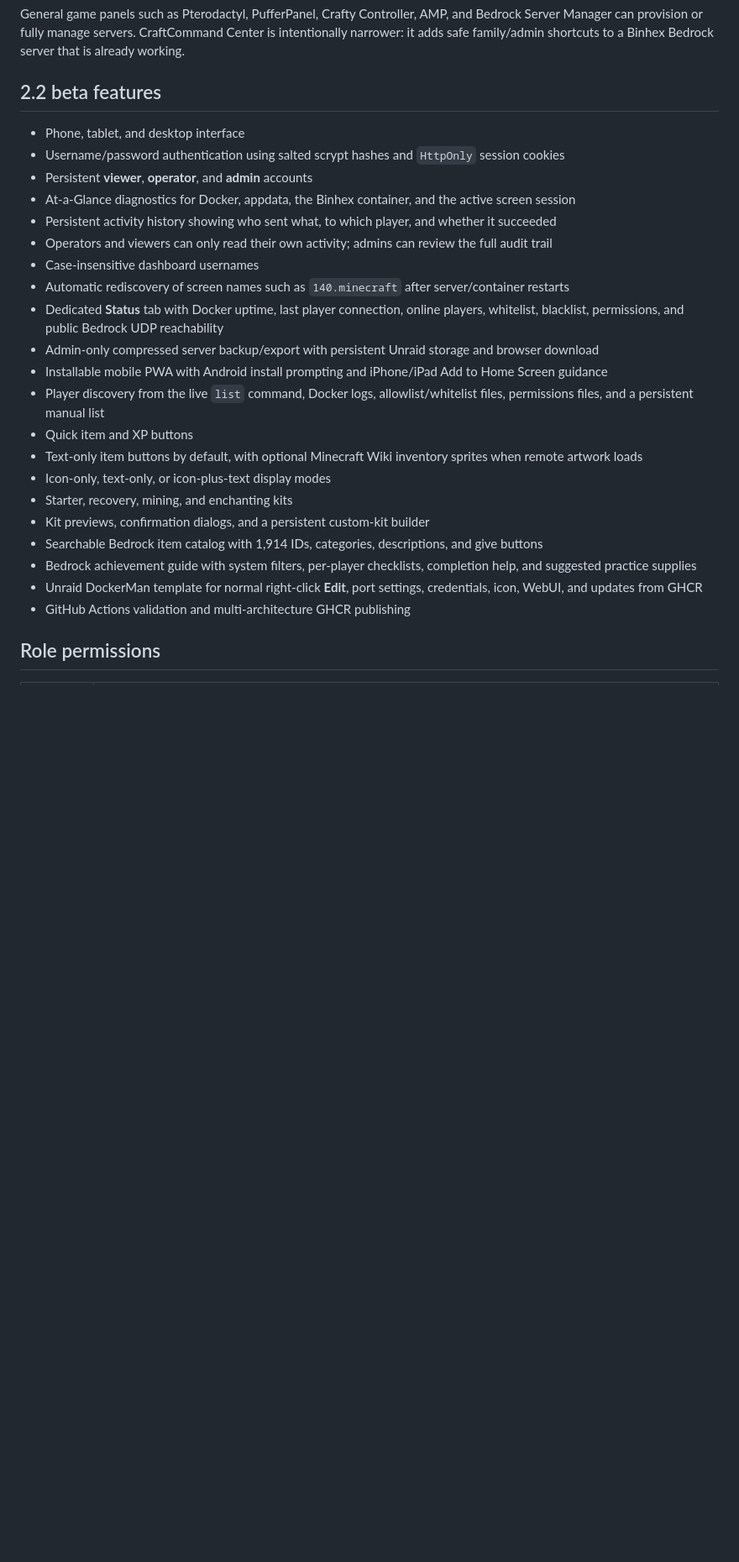
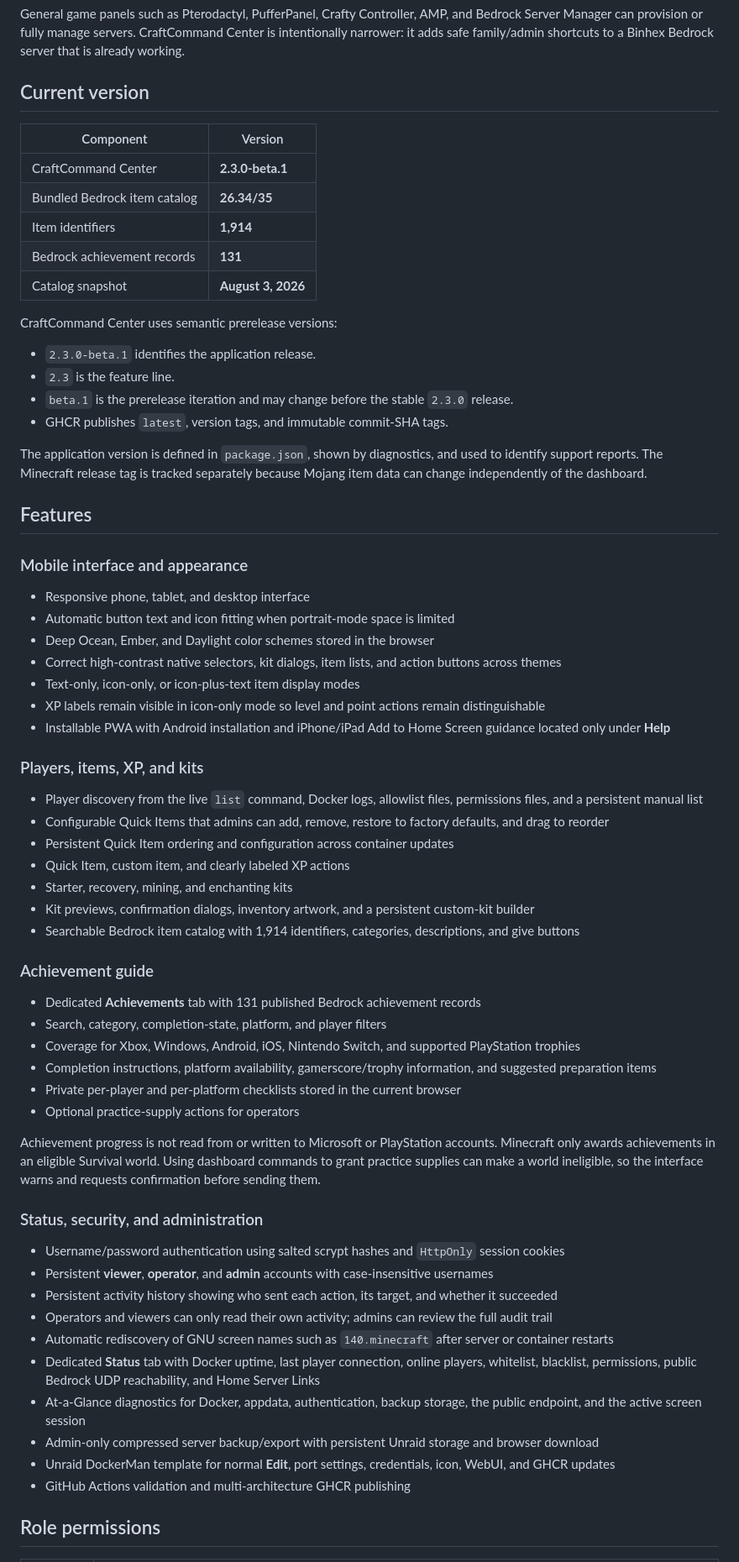
Before and after one commit to hoovdizz/craftcommand-center, a Markdown page: README.md, the part around one of its changes. Shown at 84% size. GitHub-like rendering; blank space fills up the shorter version.

Commit message:
Update README for 2.3 features

```diff
--- a/README.md
+++ b/README.md
@@ -6,28 +6,69 @@ CraftCommand Center is a lightweight, mobile-friendly companion dashboard for **
 
 General game panels such as Pterodactyl, PufferPanel, Crafty Controller, AMP, and Bedrock Server Manager can provision or fully manage servers. CraftCommand Center is intentionally narrower: it adds safe family/admin shortcuts to a Binhex Bedrock server that is already working.
 
-## 2.2 beta features
+## Current version
 
-- Phone, tablet, and desktop interface
+| Component | Version |
+|---|---|
+| CraftCommand Center | **2.3.0-beta.1** |
+| Bundled Bedrock item catalog | **26.34/35** |
+| Item identifiers | **1,914** |
+| Bedrock achievement records | **131** |
+| Catalog snapshot | **August 3, 2026** |
+
+CraftCommand Center uses semantic prerelease versions:
+
+- `2.3.0-beta.1` identifies the application release.
+- `2.3` is the feature line.
+- `beta.1` is the prerelease iteration and may change before the stable `2.3.0` release.
+- GHCR publishes `latest`, version tags, and immutable commit-SHA tags.
+
+The application version is defined in `package.json`, shown by diagnostics, and used to identify support reports. The Minecraft release tag is tracked separately because Mojang item data can change independently of the dashboard.
+
+## Features
+
+### Mobile interface and appearance
+
+- Responsive phone, tablet, and desktop interface
+- Automatic button text and icon fitting when portrait-mode space is limited
+- Deep Ocean, Ember, and Daylight color schemes stored in the browser
+- Correct high-contrast native selectors, kit dialogs, item lists, and action buttons across themes
+- Text-only, icon-only, or icon-plus-text item display modes
+- XP labels remain visible in icon-only mode so level and point actions remain distinguishable
+- Installable PWA with Android installation and iPhone/iPad Add to Home Screen guidance located only under **Help**
+
+### Players, items, XP, and kits
+
+- Player discovery from the live `list` command, Docker logs, allowlist files, permissions files, and a persistent manual list
+- Configurable Quick Items that admins can add, remove, restore to factory defaults, and drag to reorder
+- Persistent Quick Item ordering and configuration across container updates
+- Quick Item, custom item, and clearly labeled XP actions
+- Starter, recovery, mining, and enchanting kits
+- Kit previews, confirmation dialogs, inventory artwork, and a persistent custom-kit builder
+- Searchable Bedrock item catalog with 1,914 identifiers, categories, descriptions, and give buttons
+
+### Achievement guide
+
+- Dedicated **Achievements** tab with 131 published Bedrock achievement records
+- Search, category, completion-state, platform, and player filters
+- Coverage for Xbox, Windows, Android, iOS, Nintendo Switch, and supported PlayStation trophies
+- Completion instructions, platform availability, gamerscore/trophy information, and suggested preparation items
+- Private per-player and per-platform checklists stored in the current browser
+- Optional practice-supply actions for operators
+
+Achievement progress is not read from or written to Microsoft or PlayStation accounts. Minecraft only awards achievements in an eligible Survival world. Using dashboard commands to grant practice supplies can make a world ineligible, so the interface warns and requests confirmation before sending them.
+
+### Status, security, and administration
+
 - Username/password authentication using salted scrypt hashes and `HttpOnly` session cookies
-- Persistent **viewer**, **operator**, and **admin** accounts
-- At-a-Glance diagnostics for Docker, appdata, the Binhex container, and the active screen session
-- Persistent activity history showing who sent what, to which player, and whether it succeeded
+- Persistent **viewer**, **operator**, and **admin** accounts with case-insensitive usernames
+- Persistent activity history showing who sent each action, its target, and whether it succeeded
 - Operators and viewers can only read their own activity; admins can review the full audit trail
-- Case-insensitive dashboard usernames
-- Automatic rediscovery of screen names such as `140.minecraft` after server/container restarts
-- Dedicated **Status** tab with Docker uptime, last player connection, online players, whitelist, blacklist, permissions, and public Bedrock UDP reachability
+- Automatic rediscovery of GNU screen names such as `140.minecraft` after server or container restarts
+- Dedicated **Status** tab with Docker uptime, last player connection, online players, whitelist, blacklist, permissions, public Bedrock UDP reachability, and Home Server Links
+- At-a-Glance diagnostics for Docker, appdata, authentication, backup storage, the public endpoint, and the active screen session
 - Admin-only compressed server backup/export with persistent Unraid storage and browser download
-- Installable mobile PWA with Android install prompting and iPhone/iPad Add to Home Screen guidance
-- Player discovery from the live `list` command, Docker logs, allowlist/whitelist files, permissions files, and a persistent manual list
-- Quick item and XP buttons
-- Text-only item buttons by default, with optional Minecraft Wiki inventory sprites when remote artwork loads
-- Icon-only, text-only, or icon-plus-text display modes
-- Starter, recovery, mining, and enchanting kits
-- Kit previews, confirmation dialogs, and a persistent custom-kit builder
-- Searchable Bedrock item catalog with 1,914 IDs, categories, descriptions, and give buttons
-- Bedrock achievement guide with system filters, per-player checklists, completion help, and suggested practice supplies
-- Unraid DockerMan template for normal right-click **Edit**, port settings, credentials, icon, WebUI, and updates from GHCR
+- Unraid DockerMan template for normal **Edit**, port settings, credentials, icon, WebUI, and GHCR updates
 - GitHub Actions validation and multi-architecture GHCR publishing
 
 ## Role permissions
```
Also changed, not shown: other parts of README.md (+6 -13 lines).
